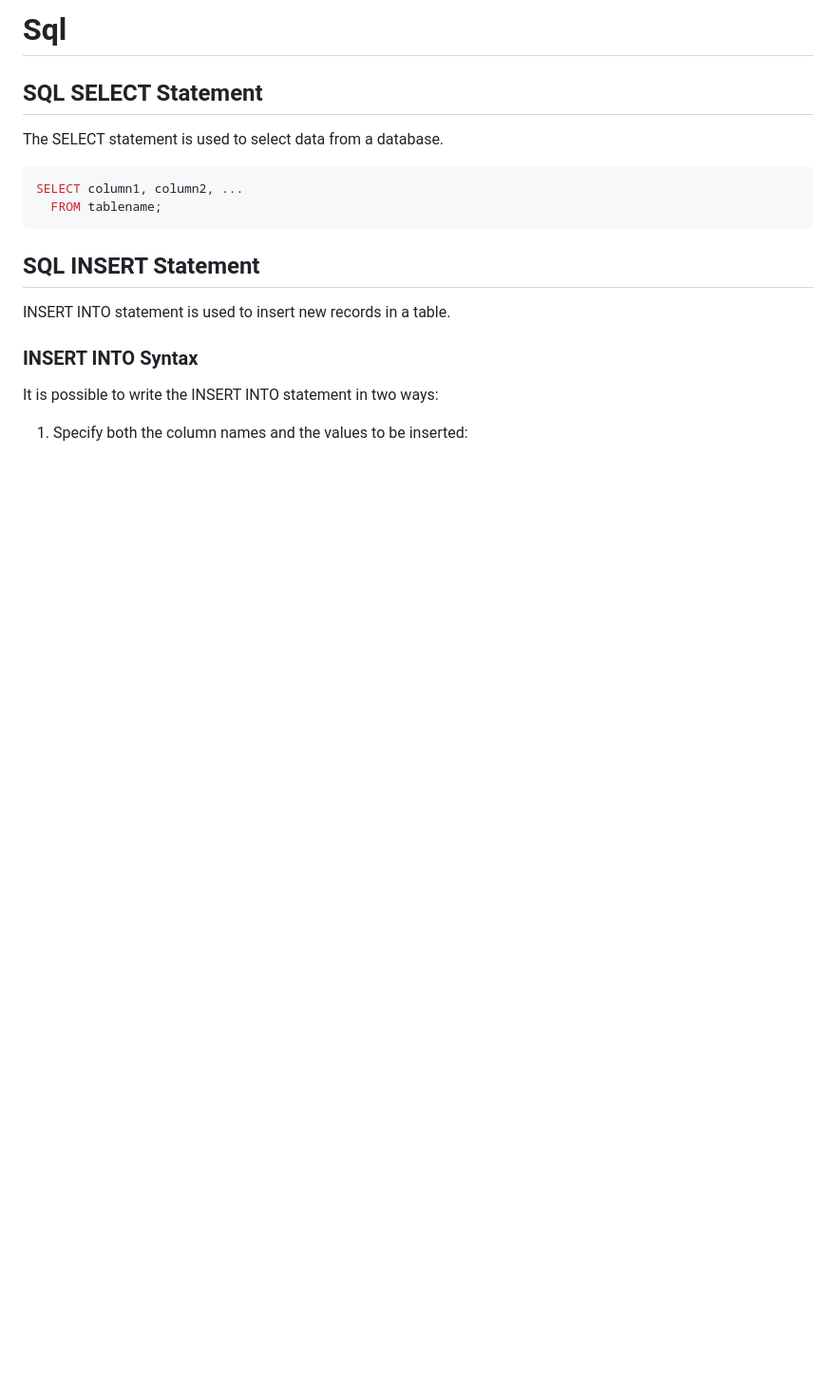
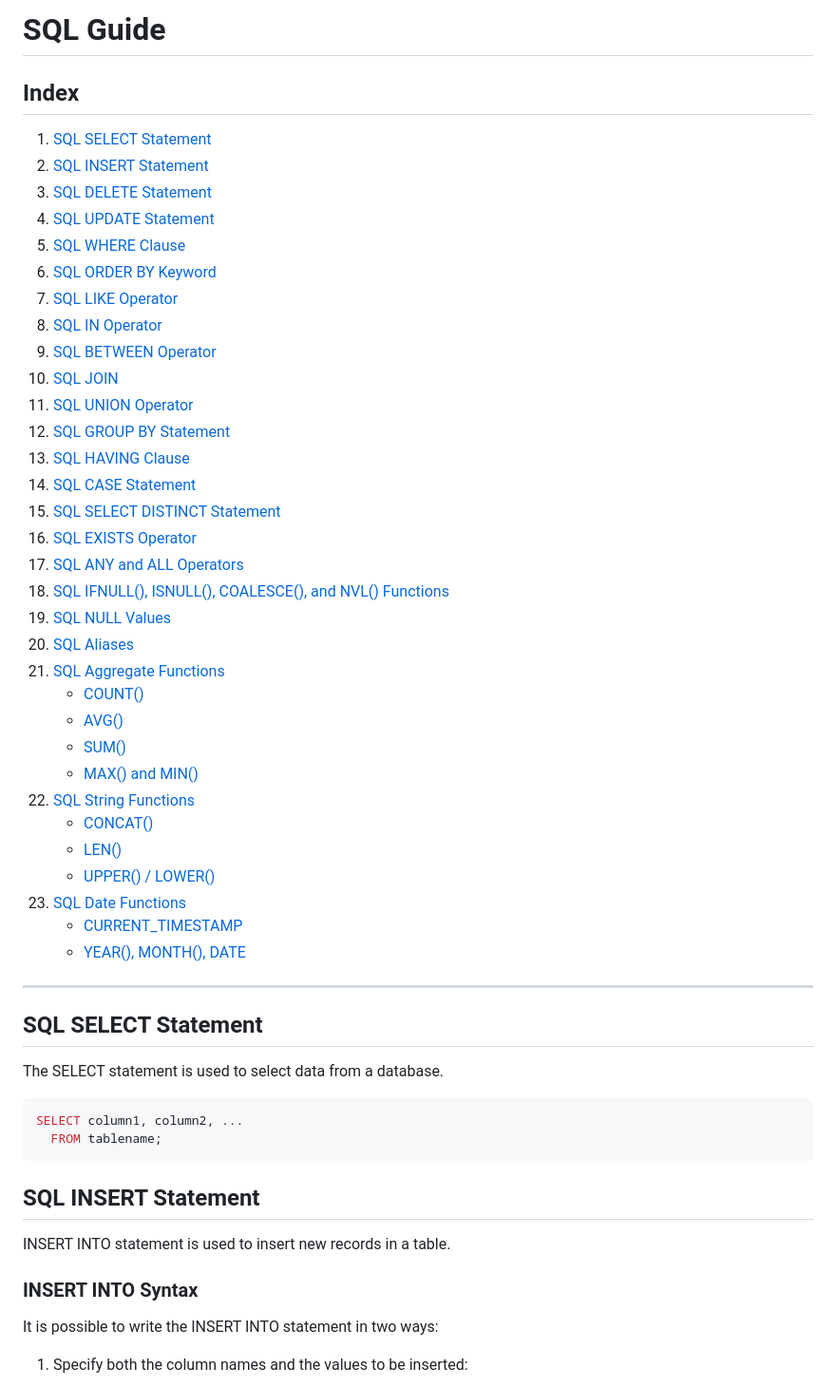
Before and after one commit to monijaman/Theoretical, a Markdown page: sql/readme.md, the part around the change printed below. Shown: that part at 95% size. Rendered like a GitHub page; blank space fills up the shorter version.

```diff
--- a/sql/readme.md
+++ b/sql/readme.md
@@ -1,4 +1,41 @@
-# Sql
+# SQL Guide
+
+## Index
+
+1. [SQL SELECT Statement](#1-sql-select-statement)
+2. [SQL INSERT Statement](#2-sql-insert-statement)
+3. [SQL DELETE Statement](#3-sql-delete-statement)
+4. [SQL UPDATE Statement](#4-sql-update-statement)
+5. [SQL WHERE Clause](#5-sql-where-clause)
+6. [SQL ORDER BY Keyword](#6-sql-order-by-keyword)
+7. [SQL LIKE Operator](#7-sql-like-operator)
+8. [SQL IN Operator](#8-sql-in-operator)
+9. [SQL BETWEEN Operator](#9-sql-between-operator)
+10. [SQL JOIN](#10-sql-join)
+11. [SQL UNION Operator](#11-sql-union-operator)
+12. [SQL GROUP BY Statement](#12-sql-group-by-statement)
+13. [SQL HAVING Clause](#13-sql-having-clause)
+14. [SQL CASE Statement](#14-sql-case-statement)
+15. [SQL SELECT DISTINCT Statement](#15-sql-select-distinct-statement)
+16. [SQL EXISTS Operator](#16-sql-exists-operator)
+17. [SQL ANY and ALL Operators](#17-sql-any-and-all-operators)
+18. [SQL IFNULL(), ISNULL(), COALESCE(), and NVL() Functions](#18-sql-ifnull-isnull-coalesce-and-nvl-functions)
+19. [SQL NULL Values](#19-sql-null-values)
+20. [SQL Aliases](#20-sql-aliases)
+21. [SQL Aggregate Functions](#21-sql-aggregate-functions)
+    - [COUNT()](#211-count)
+    - [AVG()](#212-avg)
+    - [SUM()](#213-sum)
+    - [MAX() and MIN()](#214-max-and-min)
+22. [SQL String Functions](#22-sql-string-functions)
+    - [CONCAT()](#221-concat)
+    - [LEN()](#222-len)
+    - [UPPER() / LOWER()](#223-upper-lower)
+23. [SQL Date Functions](#23-sql-date-functions)
+    - [CURRENT_TIMESTAMP](#231-current_timestamp)
+    - [YEAR(), MONTH(), DATE](#232-year-month-date)
+
+---
 
 ## SQL SELECT Statement
 
```
Also changed, not shown: other parts of sql/readme.md (+56 -0 lines), sql/moreproblems.md (added, +235 -0 lines), ROAD Map/Backend.jpg (added), ROAD Map/Testing.gif (added).
